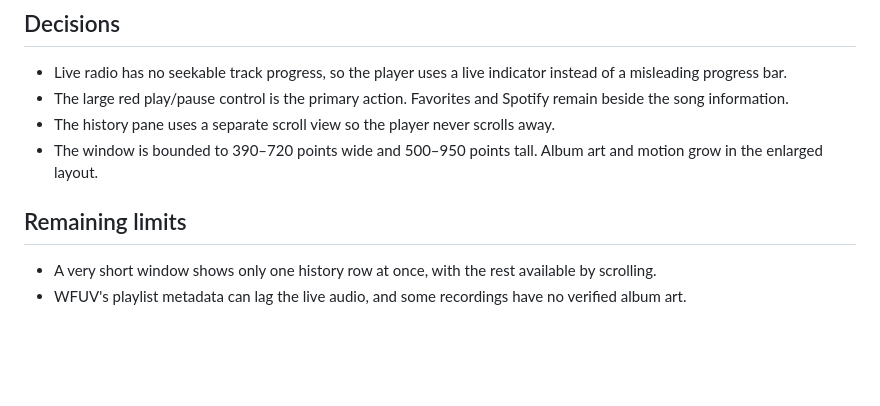
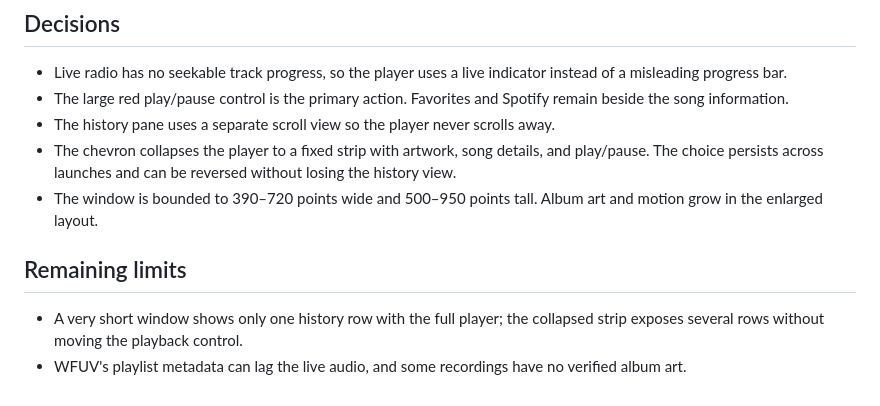
Before and after one commit to derekg/wfuv-mac-listener, a Markdown page: docs/DESIGN_REVIEW.md, the part around the change. GitHub-like rendering; blank space fills up the shorter version.

```diff
--- a/docs/DESIGN_REVIEW.md
+++ b/docs/DESIGN_REVIEW.md
@@ -15,9 +15,10 @@ The goal is a small radio player that keeps the live controls in view while list
 - Live radio has no seekable track progress, so the player uses a live indicator instead of a misleading progress bar.
 - The large red play/pause control is the primary action. Favorites and Spotify remain beside the song information.
 - The history pane uses a separate scroll view so the player never scrolls away.
+- The chevron collapses the player to a fixed strip with artwork, song details, and play/pause. The choice persists across launches and can be reversed without losing the history view.
 - The window is bounded to 390–720 points wide and 500–950 points tall. Album art and motion grow in the enlarged layout.
 
 ## Remaining limits
 
-- A very short window shows only one history row at once, with the rest available by scrolling.
+- A very short window shows only one history row with the full player; the collapsed strip exposes several rows without moving the playback control.
 - WFUV's playlist metadata can lag the live audio, and some recordings have no verified album art.
```
Also changed, not shown: README.md (+5 -3 lines), docs/images/collapsed.jpg (added), 2 other files.
